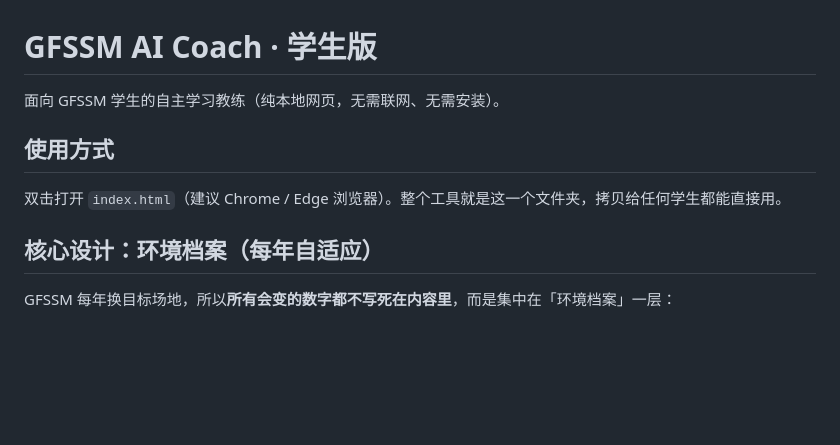
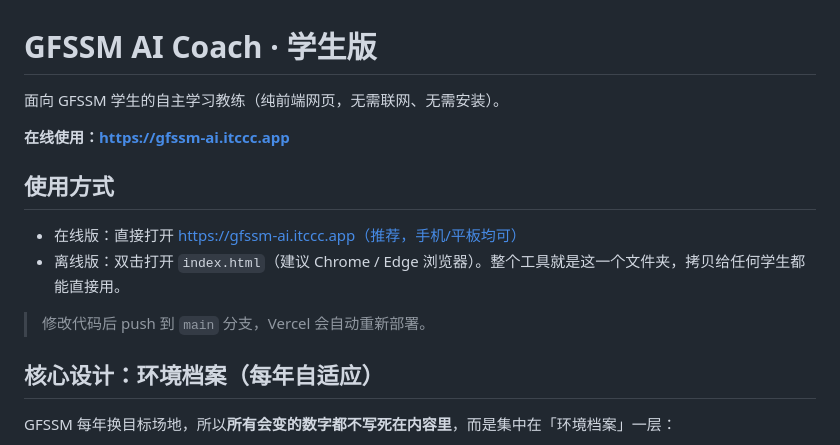
Before and after one commit to Fred-Chan/GFSSM_AI_Coach, a Markdown page: README.md, the part around the change. Drawn GitHub-style; blank space fills up the shorter version.

Commit message:
README 补充在线地址与自动部署说明

```diff
--- a/README.md
+++ b/README.md
@@ -1,10 +1,15 @@
 # GFSSM AI Coach · 学生版
 
-面向 GFSSM 学生的自主学习教练（纯本地网页，无需联网、无需安装）。
+面向 GFSSM 学生的自主学习教练（纯前端网页，无需联网、无需安装）。
+
+**在线使用：https://gfssm-ai.itccc.app**
 
 ## 使用方式
 
-双击打开 `index.html`（建议 Chrome / Edge 浏览器）。整个工具就是这一个文件夹，拷贝给任何学生都能直接用。
+- 在线版：直接打开 https://gfssm-ai.itccc.app（推荐，手机/平板均可）
+- 离线版：双击打开 `index.html`（建议 Chrome / Edge 浏览器）。整个工具就是这一个文件夹，拷贝给任何学生都能直接用。
+
+> 修改代码后 push 到 `main` 分支，Vercel 会自动重新部署。
 
 ## 核心设计：环境档案（每年自适应）
 
```
